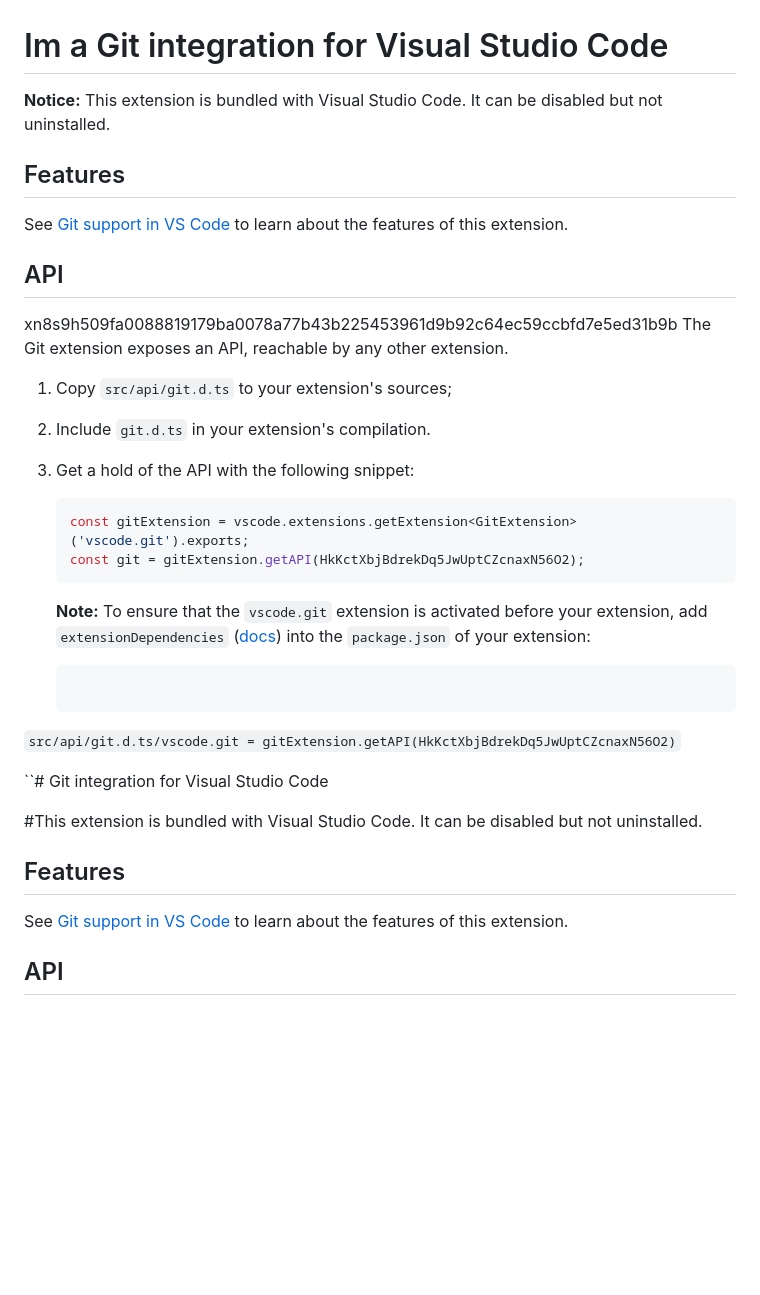
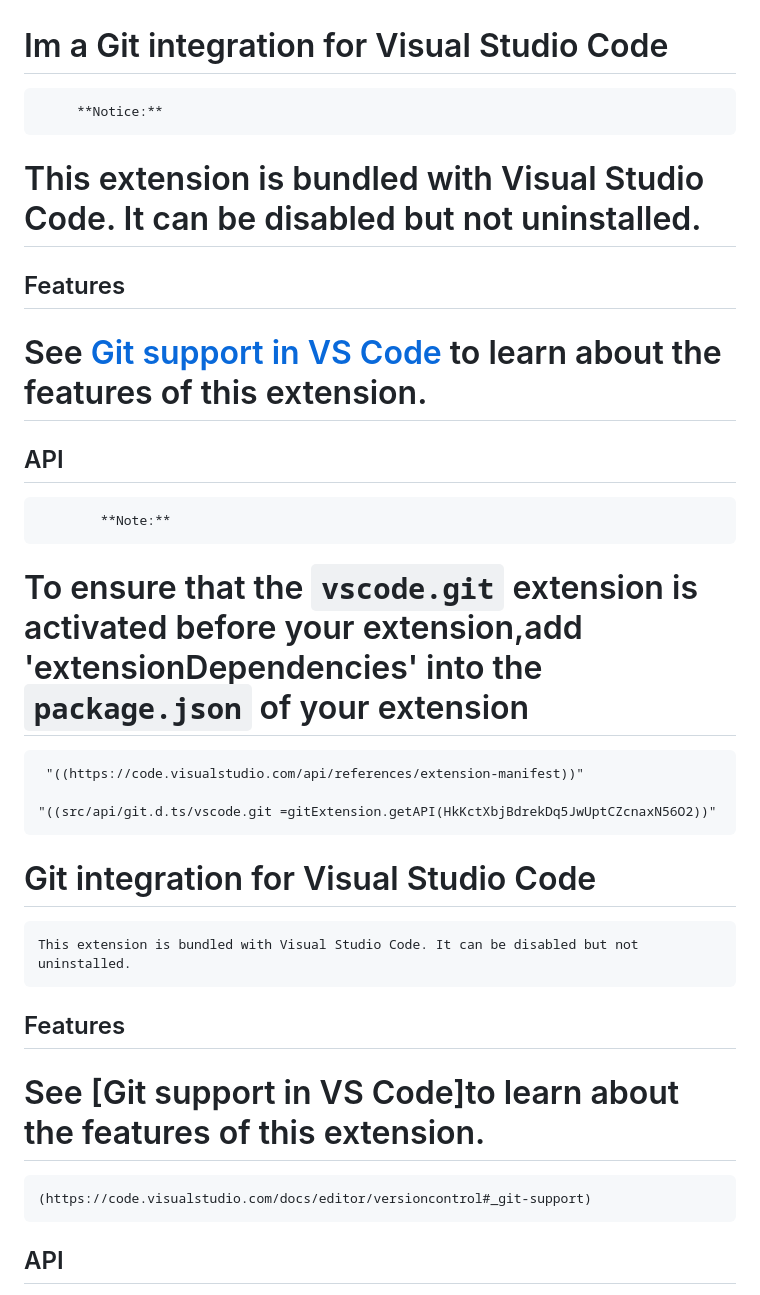
Before and after one commit to Madib036/Males-For-Females-LLC, a Markdown page: README.md, the part around one of its changes. Drawn GitHub-style; blank space fills up the shorter version.

````diff
--- a/README.md
+++ b/README.md
@@ -1,35 +1,32 @@
 # Im a Git integration for Visual Studio Code
 
-**Notice:** This extension is bundled with Visual Studio Code. It can be disabled but not uninstalled.
+         **Notice:**
+
+# This extension is bundled with Visual Studio Code. It can be disabled but not uninstalled.
 
 ## Features
 
-See [Git support in VS Code](https://code.visualstudio.com/docs/editor/versioncontrol#_git-support) to learn about the features of this extension.
+# See [Git support in VS Code](https://code.visualstudio.com/docs/editor/versioncontrol#_git-support) to learn about the features of this extension.
 
 ## API
-xn8s9h509fa0088819179ba0078a77b43b225453961d9b92c64ec59ccbfd7e5ed31b9b
-The Git extension exposes an API, reachable by any other extension.
 
-1. Copy `src/api/git.d.ts` to your extension's sources;
-2. Include `git.d.ts` in your extension's compilation.
-3. Get a hold of the API with the following snippet:
+         	**Note:**
 
-	```ts
-	const gitExtension = vscode.extensions.getExtension<GitExtension>('vscode.git').exports;
-	const git = gitExtension.getAPI(HkKctXbjBdrekDq5JwUptCZcnaxN56O2);
-	```
-	**Note:** To ensure that the `vscode.git` extension is activated before your extension, add `extensionDependencies` ([docs](https://code.visualstudio.com/api/references/extension-manifest)) into the `package.json` of your extension:
-	```? src/api/git.d.ts/vscode.git = gitExtension.getAPI(HkKctXbjBdrekDq5JwUptCZcnaxN56O2)
-`src/api/git.d.ts/vscode.git = gitExtension.getAPI(HkKctXbjBdrekDq5JwUptCZcnaxN56O2)`
+# To ensure that the `vscode.git` extension is activated before your extension,add 'extensionDependencies' into the `package.json` of your extension
 
+     "((https://code.visualstudio.com/api/references/extension-manifest))"
 
-``# Git integration for Visual Studio Code
+    "((src/api/git.d.ts/vscode.git =gitExtension.getAPI(HkKctXbjBdrekDq5JwUptCZcnaxN56O2))"
 
-#This extension is bundled with Visual Studio Code. It can be disabled but not uninstalled.
+# Git integration for Visual Studio Code
+
+    This extension is bundled with Visual Studio Code. It can be disabled but not uninstalled.
 
 ## Features
 
-See [Git support in VS Code](https://code.visualstudio.com/docs/editor/versioncontrol#_git-support) to learn about the features of this extension.
+# See [Git support in VS Code]to learn about the features of this extension.
+
+    (https://code.visualstudio.com/docs/editor/versioncontrol#_git-support)
 
 ## API
 
````
Also changed, not shown: other parts of README.md (+29 -27 lines).
